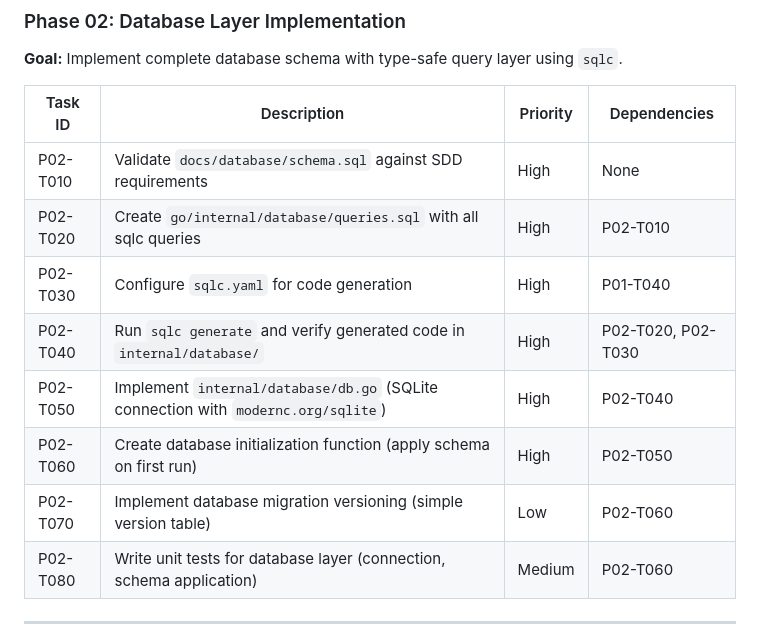
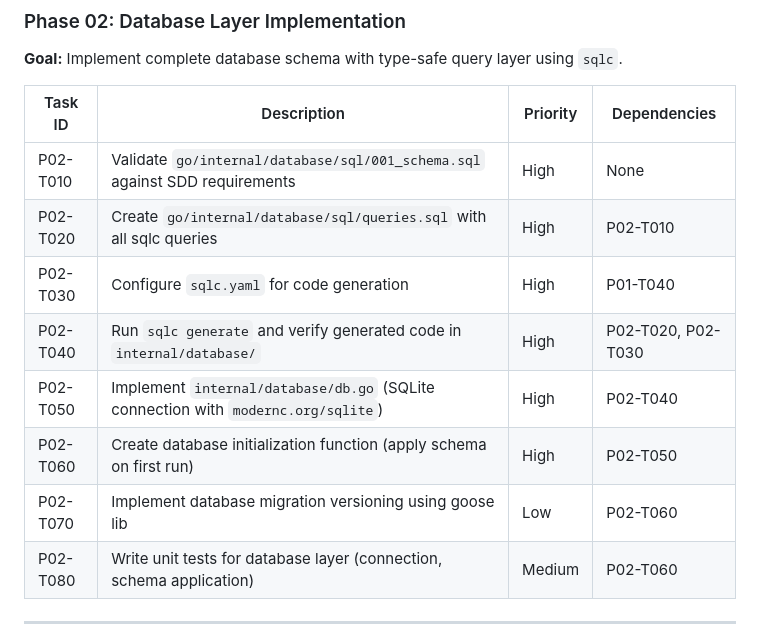
Before and after one commit to garnizeh/eth-scanner, a Markdown page: docs/tasks/OVERVIEW.md, the part around the change. Drawn GitHub-style.

Commit message:
fix: Update task descriptions for database schema validation and queries (#9)

```diff
--- a/docs/tasks/OVERVIEW.md
+++ b/docs/tasks/OVERVIEW.md
@@ -63,13 +63,13 @@ This allows insertion of new tasks between existing ones without renumbering:
 
 | Task ID | Description | Priority | Dependencies |
 |---------|-------------|----------|--------------|
-| P02-T010 | Validate `docs/database/schema.sql` against SDD requirements | High | None |
-| P02-T020 | Create `go/internal/database/queries.sql` with all sqlc queries | High | P02-T010 |
+| P02-T010 | Validate `go/internal/database/sql/001_schema.sql` against SDD requirements | High | None |
+| P02-T020 | Create `go/internal/database/sql/queries.sql` with all sqlc queries | High | P02-T010 |
 | P02-T030 | Configure `sqlc.yaml` for code generation | High | P01-T040 |
 | P02-T040 | Run `sqlc generate` and verify generated code in `internal/database/` | High | P02-T020, P02-T030 |
 | P02-T050 | Implement `internal/database/db.go` (SQLite connection with `modernc.org/sqlite`) | High | P02-T040 |
 | P02-T060 | Create database initialization function (apply schema on first run) | High | P02-T050 |
-| P02-T070 | Implement database migration versioning (simple version table) | Low | P02-T060 |
+| P02-T070 | Implement database migration versioning using goose lib | Low | P02-T060 |
 | P02-T080 | Write unit tests for database layer (connection, schema application) | Medium | P02-T060 |
 
 ---
```
